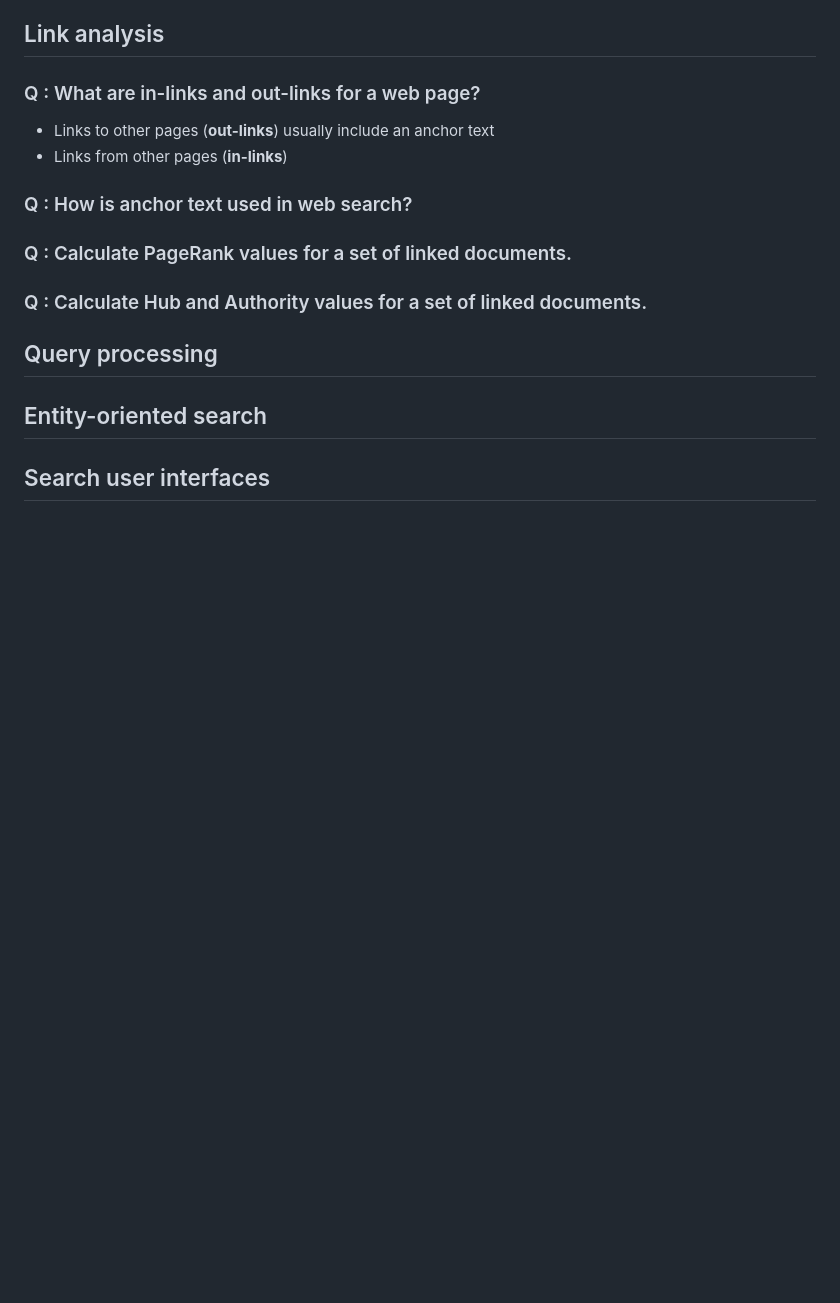
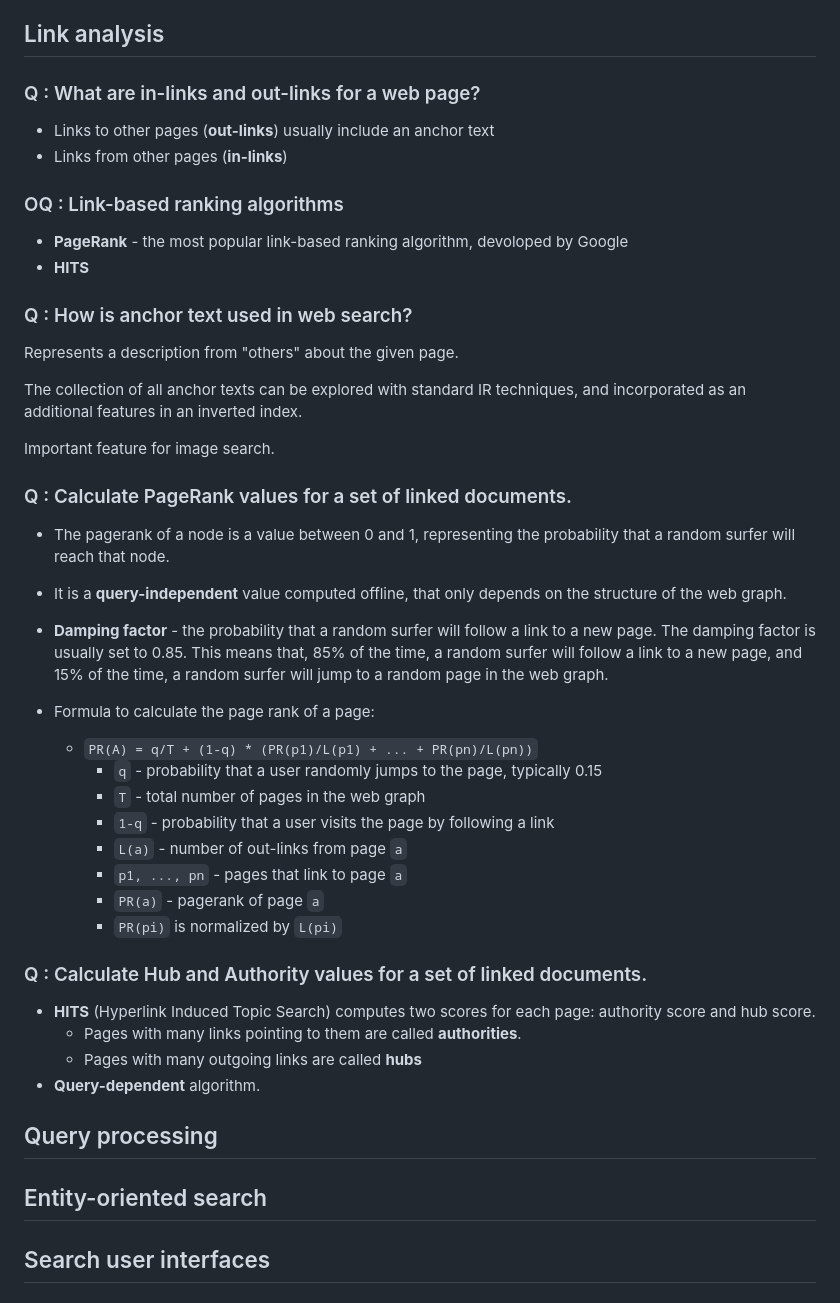
Before and after one commit to carlosverissimo3001/FEUP-PRI, a Markdown page: exam.md, the part around the change. Rendered like a GitHub page; blank space fills up the shorter version.

Commit message:
exam notes : link analysis

```diff
--- a/exam.md
+++ b/exam.md
@@ -828,9 +828,41 @@ Crawlers assign different priorities to pages, based on the following factors: *
 - Links to other pages (**out-links**) usually include an anchor text
 - Links from other pages (**in-links**)
 
+### OQ : Link-based ranking algorithms
+
+- **PageRank** - the most popular link-based ranking algorithm, devoloped by Google
+- **HITS**
+
 ### Q : How is anchor text used in web search?
+
+Represents a description from "others" about the given page.
+
+The collection of all anchor texts can be explored with standard IR techniques, and incorporated as an additional features in an inverted index.
+
+Important feature for image search.
+
 ### Q : Calculate PageRank values for a set of linked documents.
+
+- The pagerank of a node is a value between 0 and 1, representing the probability that a random surfer will reach that node.
+- It is a **query-independent** value computed offline, that only depends on the structure of the web graph.
+- **Damping factor** - the probability that a random surfer will follow a link to a new page. The damping factor is usually set to 0.85. This means that, 85% of the time, a random surfer will follow a link to a new page, and 15% of the time, a random surfer will jump to a random page in the web graph.
+
+- Formula to calculate the page rank of a page:
+  - `PR(A) = q/T + (1-q) * (PR(p1)/L(p1) + ... + PR(pn)/L(pn))`
+    - `q` - probability that a user randomly jumps to the page, typically 0.15
+    - `T` - total number of pages in the web graph
+    - `1-q` - probability that a user visits the page by following a link
+    - `L(a)` - number of out-links from page `a`
+    - `p1, ..., pn` - pages that link to page `a`
+    - `PR(a)` - pagerank of page `a`
+    - `PR(pi)` is normalized by `L(pi)`
+
 ### Q : Calculate Hub and Authority values for a set of linked documents.
+
+- **HITS** (Hyperlink Induced Topic Search) computes two scores for each page: authority score and hub score.
+  - Pages with many links pointing to them are called **authorities**.
+  - Pages with many outgoing links are called **hubs**
+- **Query-dependent** algorithm.
 
 ## Query processing
 
```
